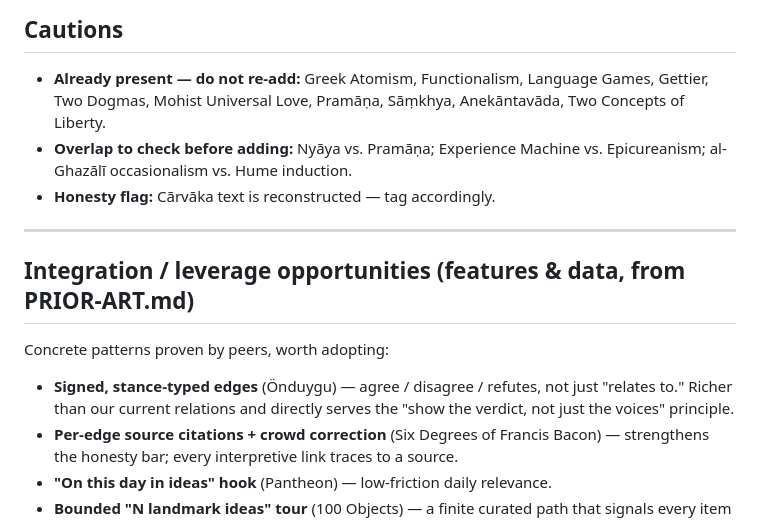
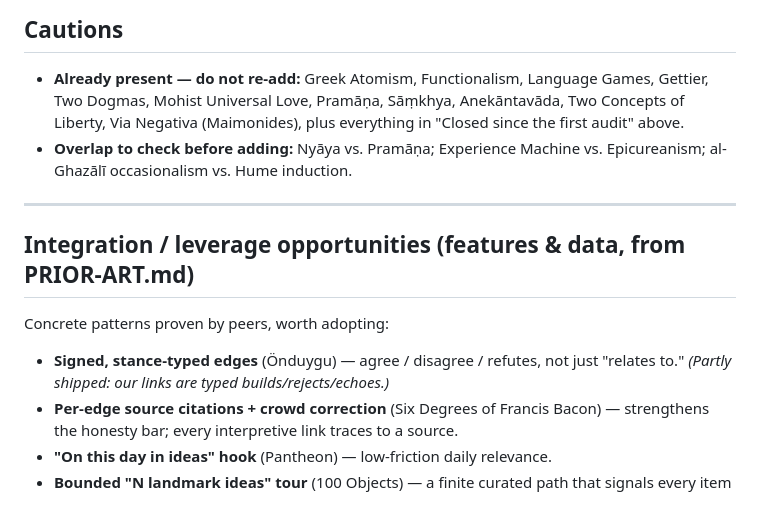
Before and after one commit to chinhau/anatomy-of-ideas, a Markdown page: docs/CONCEPT-GAPS.md, the part around one of its changes. Drawn GitHub-style.

```diff
--- a/docs/CONCEPT-GAPS.md
+++ b/docs/CONCEPT-GAPS.md
@@ -76,17 +82,16 @@ only as tags (the "hidden gap" pattern: Mencius/Xunzi, Zhu Xi/Wang Yangming).
 - **Already present — do not re-add:** Greek Atomism, Functionalism, Language
   Games, Gettier, Two Dogmas, Mohist Universal Love, Pramāṇa, Sāṃkhya,
-  Anekāntavāda, Two Concepts of Liberty.
+  Anekāntavāda, Two Concepts of Liberty, Via Negativa (Maimonides), plus everything
+  in "Closed since the first audit" above.
 - **Overlap to check before adding:** Nyāya vs. Pramāṇa; Experience Machine vs.
   Epicureanism; al-Ghazālī occasionalism vs. Hume induction.
-- **Honesty flag:** Cārvāka text is reconstructed — tag accordingly.
 
 ---
 
 ## Integration / leverage opportunities (features & data, from PRIOR-ART.md)
 Concrete patterns proven by peers, worth adopting:
 - **Signed, stance-typed edges** (Önduygu) — agree / disagree / refutes, not just
-  "relates to." Richer than our current relations and directly serves the
-  "show the verdict, not just the voices" principle.
+  "relates to." *(Partly shipped: our links are typed builds/rejects/echoes.)*
 - **Per-edge source citations + crowd correction** (Six Degrees of Francis Bacon)
   — strengthens the honesty bar; every interpretive link traces to a source.
 - **"On this day in ideas" hook** (Pantheon) — low-friction daily relevance.
```
Also changed, not shown: other parts of docs/CONCEPT-GAPS.md (+58 -52 lines).
